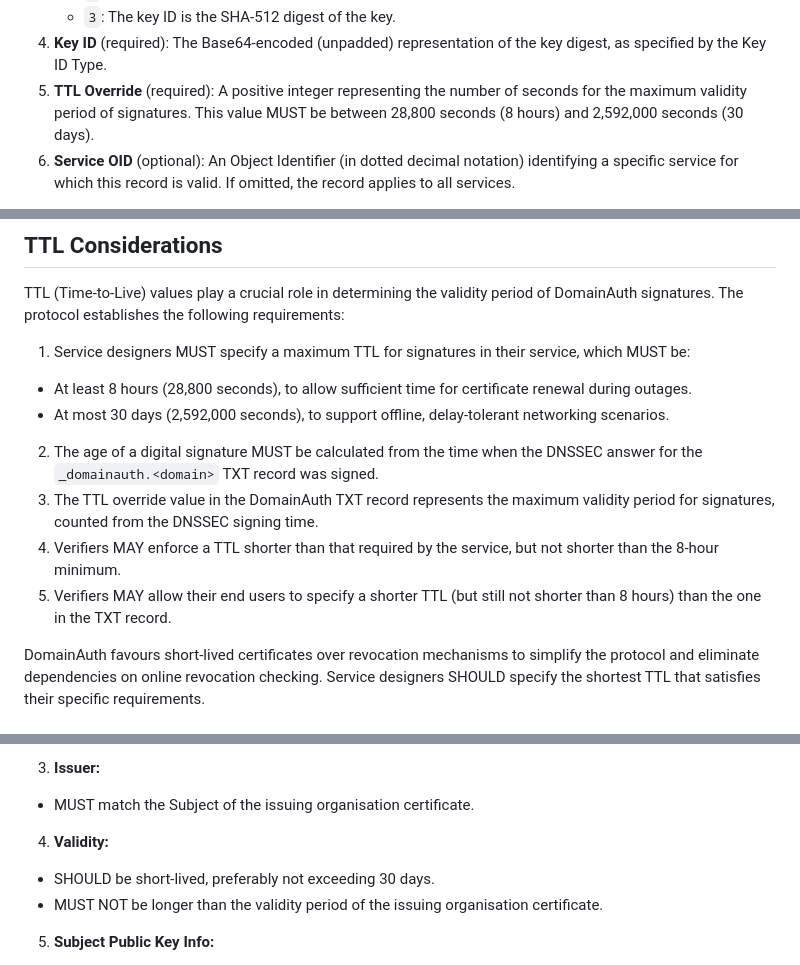
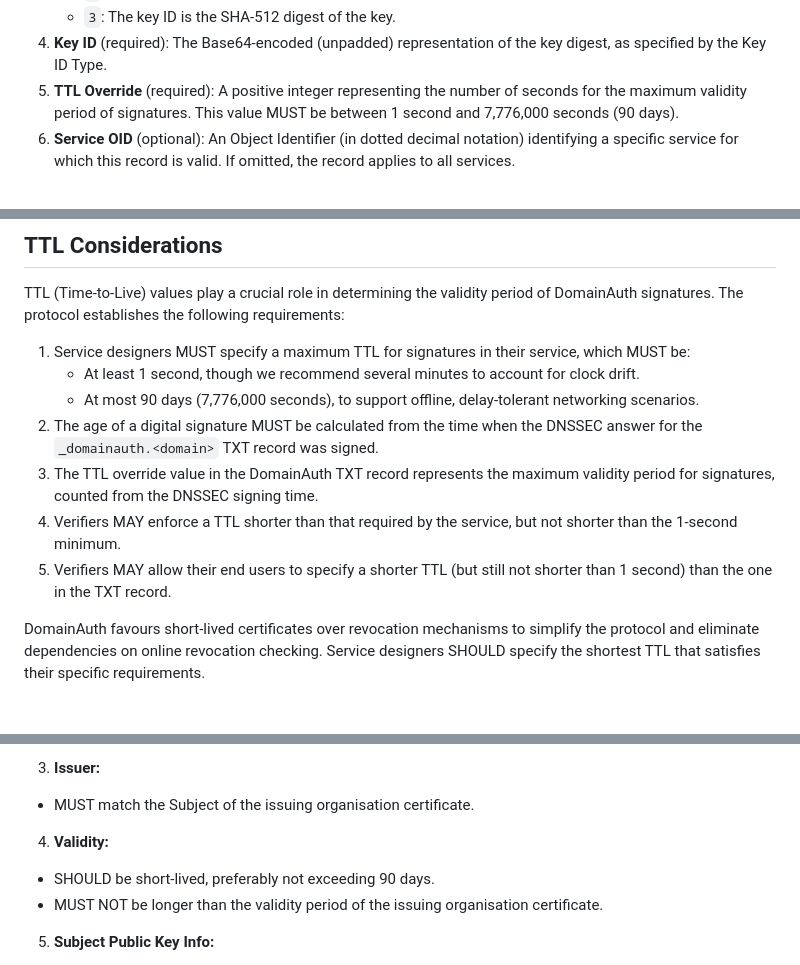
Before and after one commit to CheVeraId/domainauth-spec, a Markdown page: draft-narea-domainauth.md, 3 parts joined by grey strips. Rendered like a GitHub page.

```diff
--- a/draft-narea-domainauth.md
+++ b/draft-narea-domainauth.md
@@ -259,7 +259,7 @@ Where:
    - `2`: The key ID is the SHA-384 digest of the key.
    - `3`: The key ID is the SHA-512 digest of the key.
 4. **Key ID** (required): The Base64-encoded (unpadded) representation of the key digest, as specified by the Key ID Type.
-5. **TTL Override** (required): A positive integer representing the number of seconds for the maximum validity period of signatures. This value MUST be between 28,800 seconds (8 hours) and 2,592,000 seconds (30 days).
+5. **TTL Override** (required): A positive integer representing the number of seconds for the maximum validity period of signatures. This value MUST be between 1 second and 7,776,000 seconds (90 days).
 6. **Service OID** (optional): An Object Identifier (in dotted decimal notation) identifying a specific service for which this record is valid. If omitted, the record applies to all services.
 
 Multiple TXT records MAY be published at the same hostname to support different keys, key algorithms, or services. A domain MAY also publish service-specific records alongside a generic record (without a service OID).
@@ -299,12 +299,12 @@ Implementations MUST include all necessary DNSKEY, DS, and RRSIG records require
 TTL (Time-to-Live) values play a crucial role in determining the validity period of DomainAuth signatures. The protocol establishes the following requirements:
 
 1. Service designers MUST specify a maximum TTL for signatures in their service, which MUST be:
- - At least 8 hours (28,800 seconds), to allow sufficient time for certificate renewal during outages.
- - At most 30 days (2,592,000 seconds), to support offline, delay-tolerant networking scenarios.
+   - At least 1 second, though we recommend several minutes to account for clock drift.
+   - At most 90 days (7,776,000 seconds), to support offline, delay-tolerant networking scenarios.
 2. The age of a digital signature MUST be calculated from the time when the DNSSEC answer for the `_domainauth.<domain>` TXT record was signed.
 3. The TTL override value in the DomainAuth TXT record represents the maximum validity period for signatures, counted from the DNSSEC signing time.
-4. Verifiers MAY enforce a TTL shorter than that required by the service, but not shorter than the 8-hour minimum.
-5. Verifiers MAY allow their end users to specify a shorter TTL (but still not shorter than 8 hours) than the one in the TXT record.
+4. Verifiers MAY enforce a TTL shorter than that required by the service, but not shorter than the 1-second minimum.
+5. Verifiers MAY allow their end users to specify a shorter TTL (but still not shorter than 1 second) than the one in the TXT record.
 
 DomainAuth favours short-lived certificates over revocation mechanisms to simplify the protocol and eliminate dependencies on online revocation checking. Service designers SHOULD specify the shortest TTL that satisfies their specific requirements.
 
@@ -390,7 +390,7 @@ DomainAuth uses X.509 certificates with specific requirements for organisations
 3. **Issuer:**
   - MUST match the Subject of the issuing organisation certificate.
 4. **Validity:**
-  - SHOULD be short-lived, preferably not exceeding 30 days.
+  - SHOULD be short-lived, preferably not exceeding 90 days.
   - MUST NOT be longer than the validity period of the issuing organisation certificate.
 5. **Subject Public Key Info:**
   - Algorithm: rsaEncryption.
```
Also changed, not shown: other parts of draft-narea-domainauth.md (+4 -4 lines).
